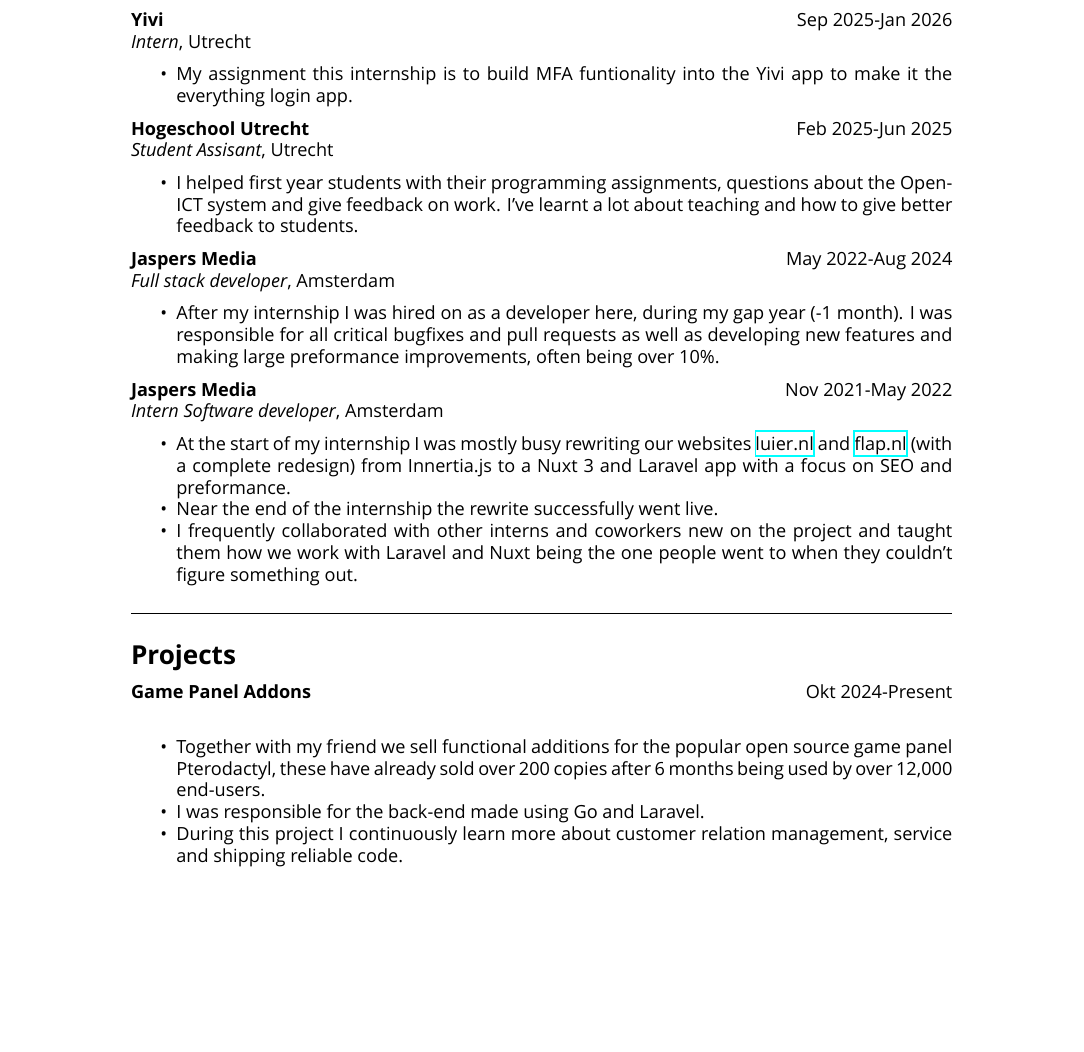
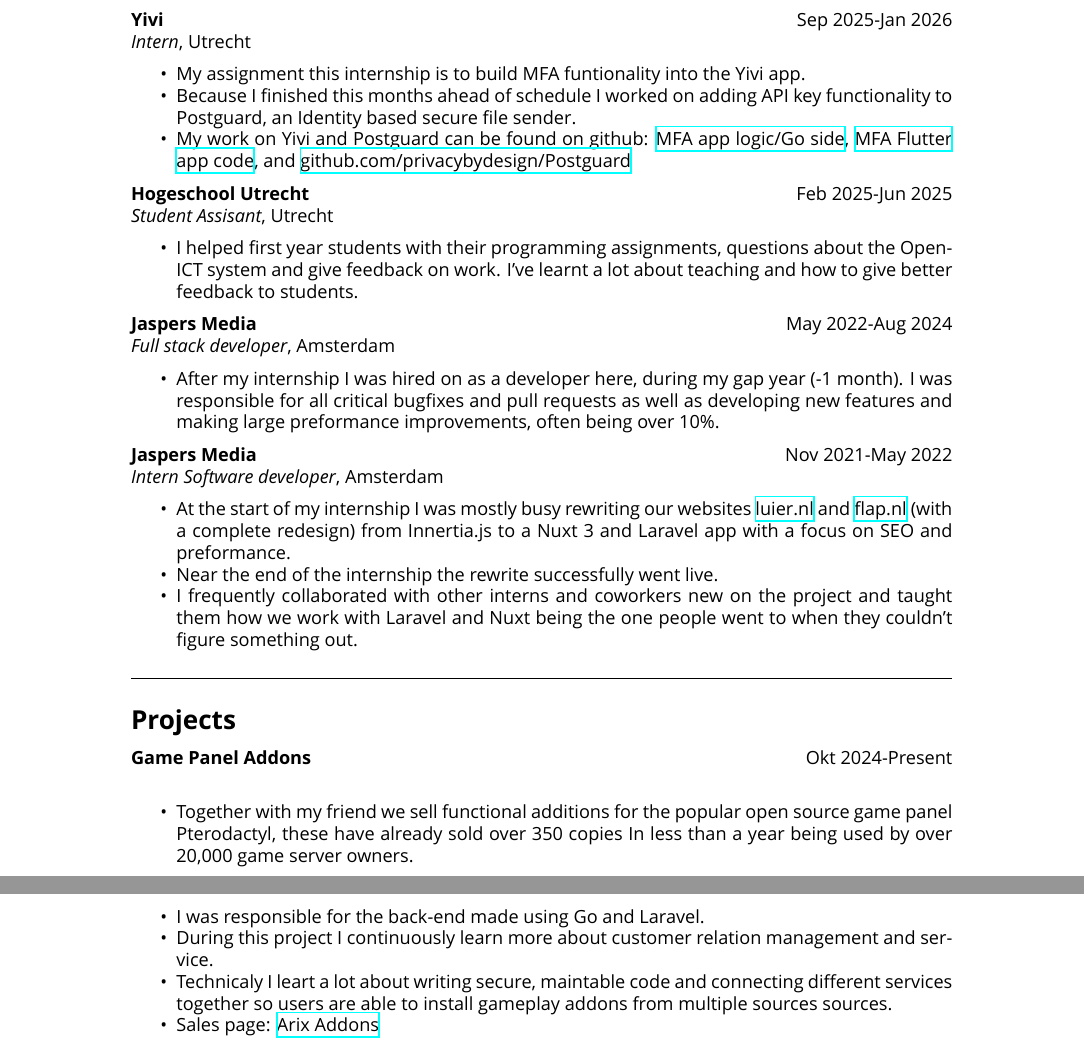
Before and after one commit to FayKn/latex-resume, a LaTeX CV (resume.tex): part of page 1 of 2 before the commit and two parts of pages 1 and 2 of 3 after it, the two joined at a grey line, cut so that both start at the same text, the shorter picture padded with empty space. Compiled offline with XeLaTeX; a missing font is replaced by an installed copy or a similar font.

Commit message:
Finalized Yivi and padded Arix addons

```diff
--- a/resume.tex
+++ b/resume.tex
@@ -49,7 +49,9 @@
 \textbf{Yivi} \hfill Sep 2025-Jan 2026 \\
 \textit{Intern}, Utrecht \hfill
 \begin{itemize}[noitemsep]
-    \item My assignment this internship is to build MFA funtionality into the Yivi app to make it the everything login app.
+    \item My assignment this internship is to build MFA funtionality into the Yivi app.
+    \item Because I finished this months ahead of schedule I worked on adding API key functionality to Postguard, an Identity based secure file sender.
+    \item My work on Yivi and Postguard can be found on github: \href{https://github.com/privacybydesign/TwoFaGo}{MFA app logic/Go side}, \href{https://github.com/FayKn/irmamobile/tree/eudi-MFA}{MFA Flutter app code}, and \href{https://github.com/privacybydesign/Postguard}{github.com/privacybydesign/Postguard}
 \end{itemize}
 \textbf{Hogeschool Utrecht} \hfill Feb 2025-Jun 2025 \\
 \textit{Student Assisant}, Utrecht \hfill
@@ -76,9 +78,11 @@
 \section*{Projects}
 \textbf{Game Panel Addons} \hfill Okt 2024-Present \\
 \begin{itemize}[noitemsep]
-    \item Together with my friend we sell functional additions for the popular open source game panel Pterodactyl, these have already sold over 200 copies after 6 months being used by over 12,000 end-users.
+    \item Together with my friend we sell functional additions for the popular open source game panel Pterodactyl, these have already sold over 350 copies In less than a year being used by over 20,000 game server owners.
     \item I was responsible for the back-end made using Go and Laravel.
-    \item During this project I continuously learn more about customer relation management, service and shipping reliable code.
+    \item During this project I continuously learn more about customer relation management and service.
+    \item Technicaly I leart a lot about writing secure, maintable code and connecting different services together so users are able to install gameplay addons from multiple sources sources.
+    \item Sales page: \href{https://builtbybit.com/resources/addon-pack-arix-pterodactyl.62333/}{Arix Addons}
 \end{itemize}
 
 \newpage
```
Also changed, not shown: resume.pdf, 4 other files.
